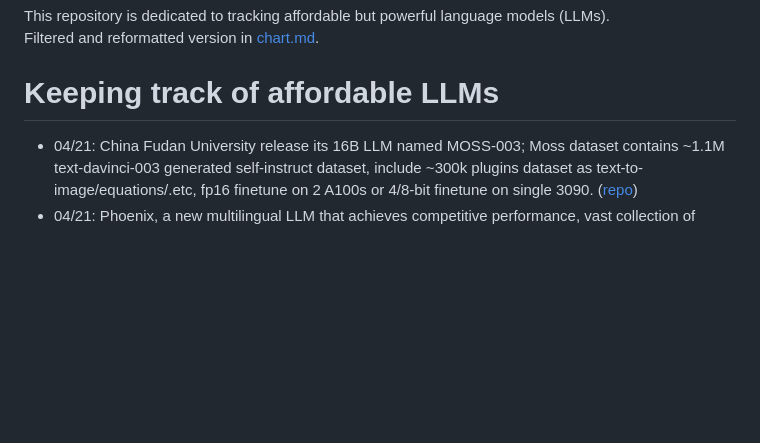
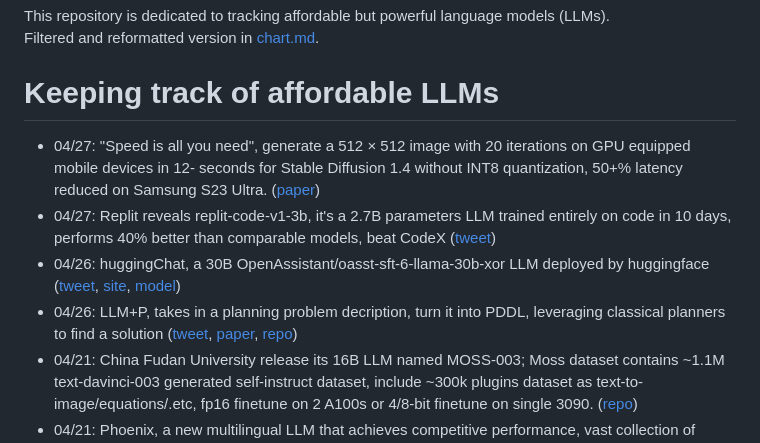
Before and after one commit to shm007g/LLaMA-Cult-and-More, a Markdown page: README.md, the part around one of its changes. Rendered like a GitHub page; blank space fills up the shorter version.

```diff
--- a/README.md
+++ b/README.md
@@ -3,6 +3,10 @@ This repository is dedicated to tracking affordable but powerful language models
 
 # Keeping track of affordable LLMs
 
+- 04/27: "Speed is all you need", generate a 512 × 512 image with 20 iterations on GPU equipped mobile devices in 12- seconds for Stable Diffusion 1.4 without INT8 quantization, 50+% latency reduced on Samsung S23 Ultra. ([paper](https://arxiv.org/pdf/2304.11267.pdf))
+- 04/27: Replit reveals replit-code-v1-3b, it's a 2.7B parameters LLM trained entirely on code in 10 days, performs 40% better than comparable models, beat CodeX ([tweet](https://twitter.com/Replit/status/1651344182425051136))
+- 04/26: huggingChat, a 30B OpenAssistant/oasst-sft-6-llama-30b-xor LLM deployed by huggingface ([tweet](https://twitter.com/DrJimFan/status/1650910941687730176), [site](https://huggingface.co/chat/), [model](https://huggingface.co/OpenAssistant/oasst-sft-6-llama-30b-xor))
+- 04/26: LLM+P, takes in a planning problem decription, turn it into PDDL, leveraging classical planners to find a solution ([tweet](https://twitter.com/IntuitMachine/status/1650771375693389825), [paper](https://arxiv.org/abs/2304.11477), [repo](https://github.com/Cranial-XIX/llm-pddl))
 - 04/21: China Fudan University release its 16B LLM named MOSS-003; Moss dataset contains ~1.1M text-davinci-003 generated self-instruct dataset, include ~300k plugins dataset as text-to-image/equations/.etc, fp16 finetune on 2 A100s or 4/8-bit finetune on single 3090.  ([repo](https://github.com/OpenLMLab/MOSS))
 - 04/21: Phoenix, a new multilingual LLM that achieves competitive performance, vast collection of popular open source dataset ([repo](https://github.com/FreedomIntelligence/LLMZoo))
 - 04/20: UltraChat, a Informative and Diverse Multi-round Chat Data gather by THUNLP lab ([repo](https://github.com/thunlp/UltraChat), [data](https://huggingface.co/datasets/stingning/ultrachat))
```
Also changed, not shown: other parts of README.md (+1 -1 lines), chart.md (+15 -0 lines).
